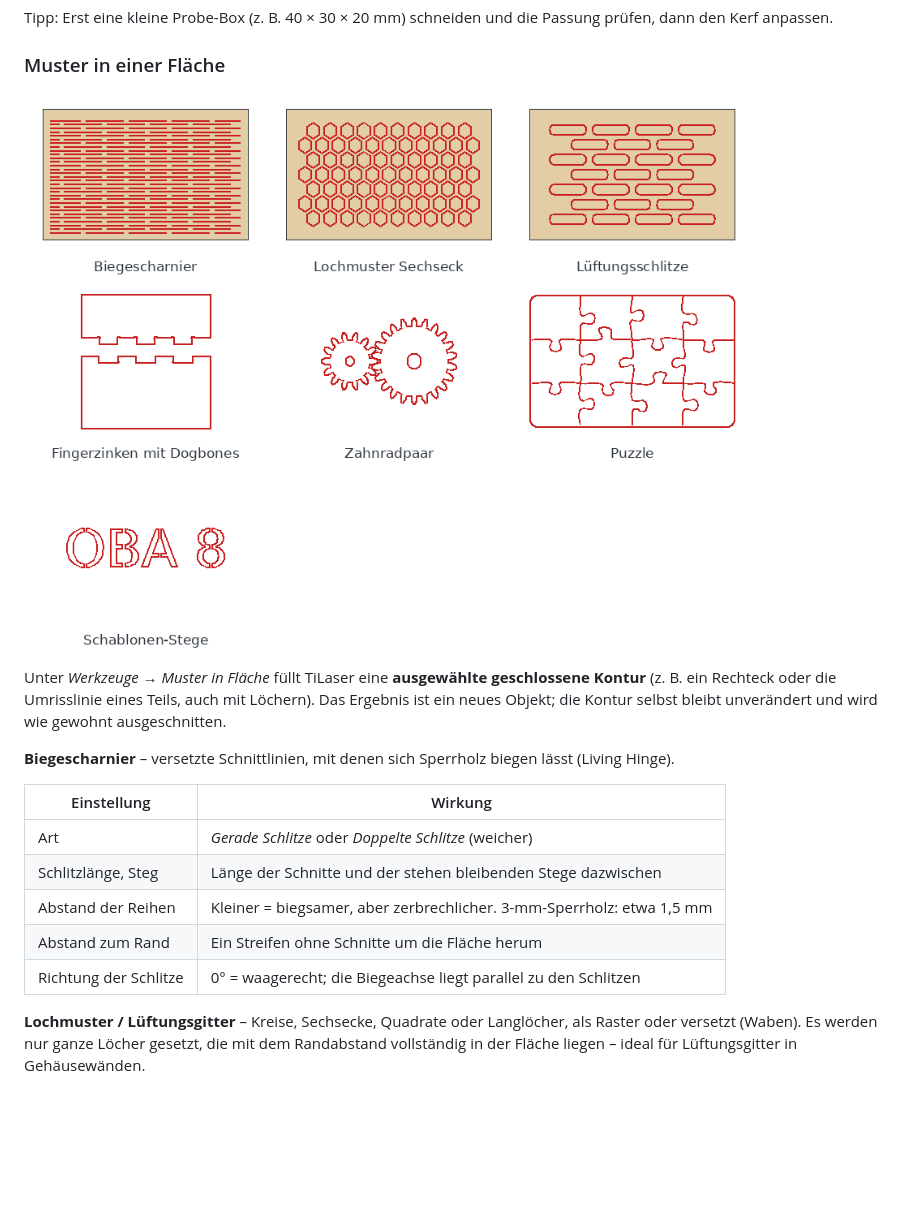
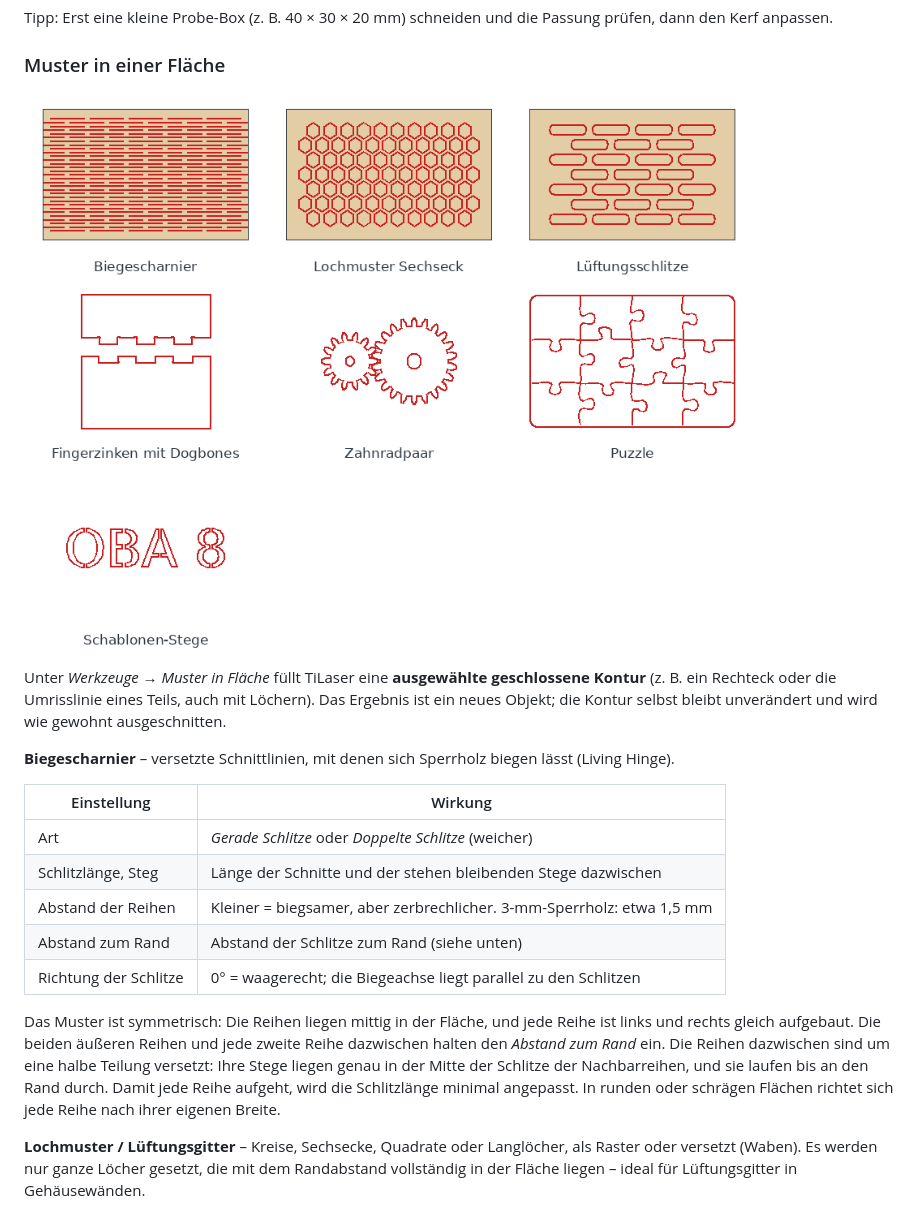
Before and after one commit to franzhefekranz/TiLaser, a Markdown page: docs/Bedienungsanleitung.md, the part around the change. Rendered like a GitHub page; pictures changed too: docs/screenshots/muster_generatoren.png; blank space fills up the shorter version.

```diff
--- a/docs/Bedienungsanleitung.md
+++ b/docs/Bedienungsanleitung.md
@@ -512,8 +512,15 @@ Kontur selbst bleibt unverändert und wird wie gewohnt ausgeschnitten.
 | Art | *Gerade Schlitze* oder *Doppelte Schlitze* (weicher) |
 | Schlitzlänge, Steg | Länge der Schnitte und der stehen bleibenden Stege dazwischen |
 | Abstand der Reihen | Kleiner = biegsamer, aber zerbrechlicher. 3-mm-Sperrholz: etwa 1,5 mm |
-| Abstand zum Rand | Ein Streifen ohne Schnitte um die Fläche herum |
+| Abstand zum Rand | Abstand der Schlitze zum Rand (siehe unten) |
 | Richtung der Schlitze | 0° = waagerecht; die Biegeachse liegt parallel zu den Schlitzen |
+
+Das Muster ist symmetrisch: Die Reihen liegen mittig in der Fläche, und jede Reihe ist links und rechts
+gleich aufgebaut. Die beiden äußeren Reihen und jede zweite Reihe dazwischen halten den *Abstand zum Rand*
+ein. Die Reihen dazwischen sind um eine halbe Teilung versetzt: Ihre Stege liegen genau in der Mitte der
+Schlitze der Nachbarreihen, und sie laufen bis an den Rand durch. Damit jede Reihe aufgeht, wird die
+Schlitzlänge minimal angepasst. In runden oder schrägen Flächen richtet sich jede Reihe nach ihrer eigenen
+Breite.
 
 **Lochmuster / Lüftungsgitter** – Kreise, Sechsecke, Quadrate oder Langlöcher, als Raster oder versetzt
 (Waben). Es werden nur ganze Löcher gesetzt, die mit dem Randabstand vollständig in der Fläche liegen –
```
Also changed, not shown: docs/Manual_en.md (+7 -1 lines), docs/screenshots/en/muster_generatoren.png, 2 other files.
